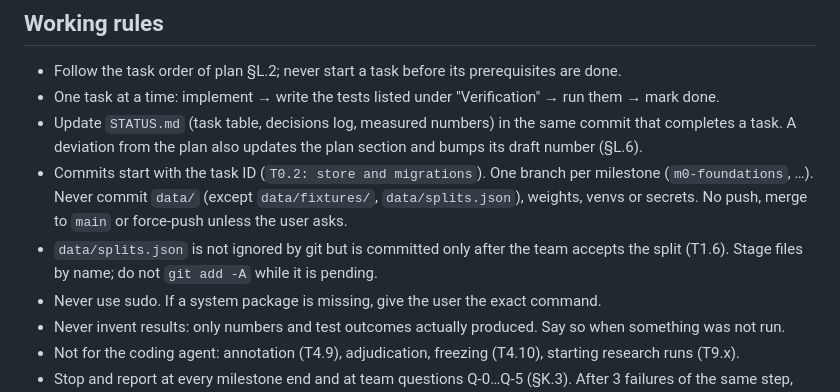
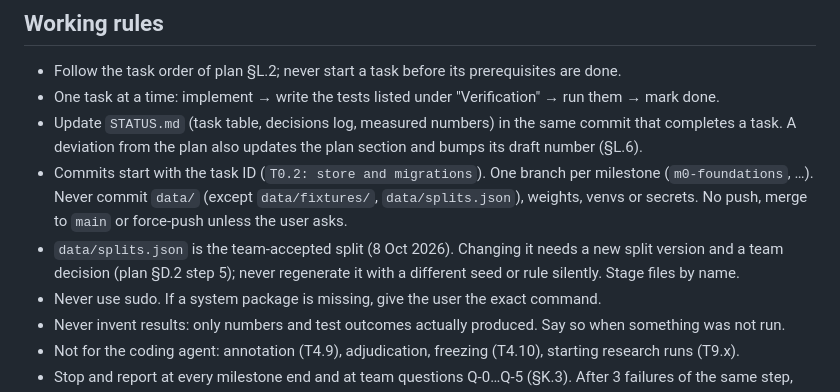
Before and after one commit to varunmodi18/Gate-Before-You-Act, a Markdown page: CLAUDE.md, the part around the change. Drawn GitHub-style.

Commit message:
T1.6: CLAUDE.md rule for the accepted split
Co-Authored-By: Claude Opus 5.5 <noreply@anthropic.com>

```diff
--- a/CLAUDE.md
+++ b/CLAUDE.md
@@ -13,7 +13,7 @@ authoritative; known plan/proposal differences are in §0.7. Any other conflict:
 - Commits start with the task ID (`T0.2: store and migrations`). One branch per milestone (`m0-foundations`, …).
   Never commit `data/` (except `data/fixtures/`, `data/splits.json`), weights, venvs or secrets.
   No push, merge to `main` or force-push unless the user asks.
-- `data/splits.json` is not ignored by git but is committed only after the team accepts the split (T1.6). Stage files by name; do not `git add -A` while it is pending.
+- `data/splits.json` is the team-accepted split (8 Oct 2026). Changing it needs a new split version and a team decision (plan §D.2 step 5); never regenerate it with a different seed or rule silently. Stage files by name.
 - Never use sudo. If a system package is missing, give the user the exact command.
 - Never invent results: only numbers and test outcomes actually produced. Say so when something was not run.
 - Not for the coding agent: annotation (T4.9), adjudication, freezing (T4.10), starting research runs (T9.x).
```
